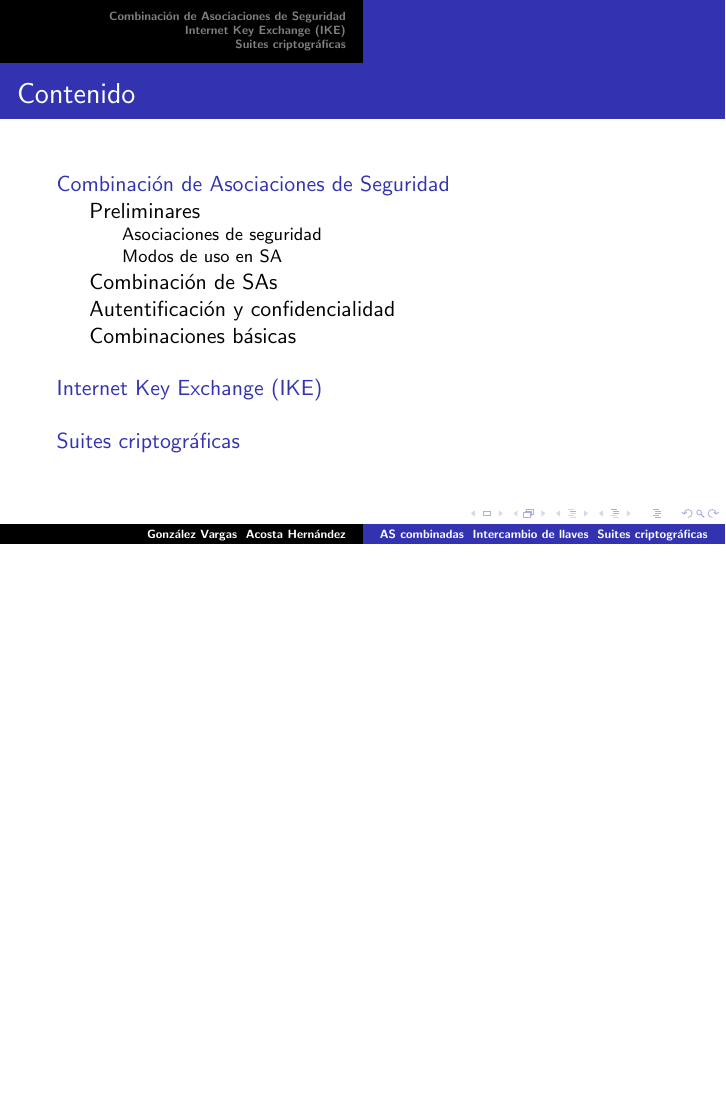
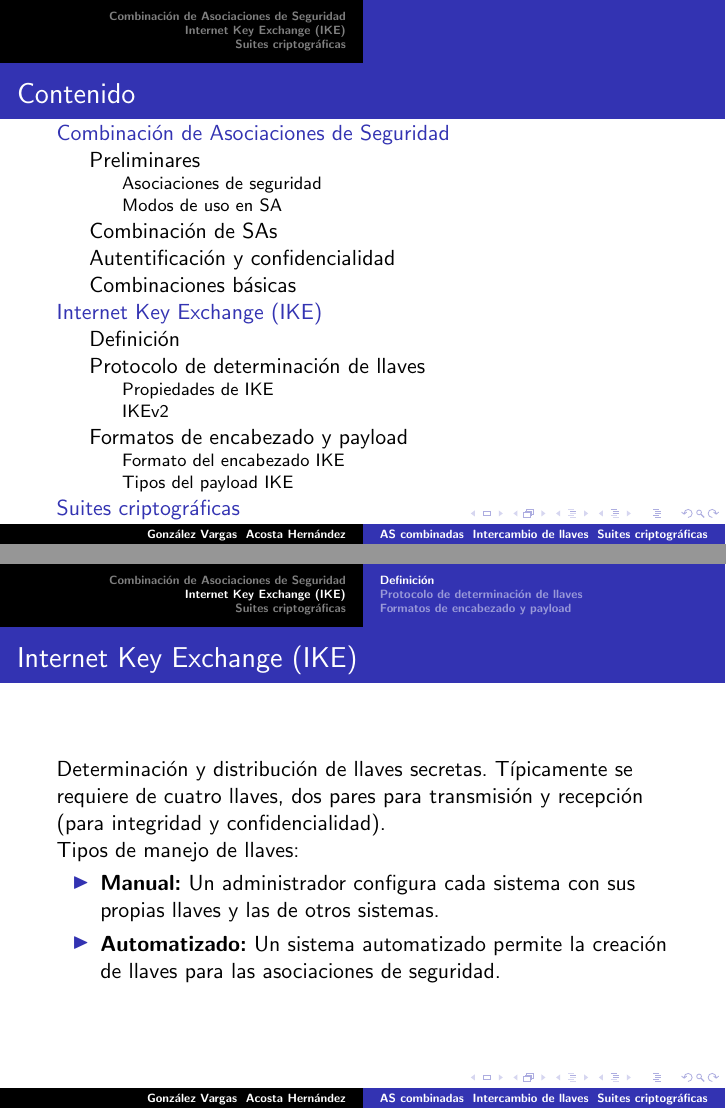
Before and after one commit to andreagonz/cripto-tareas, LaTeX slides (practicas/practica5/Practica5.tex): page 2 of 14 before the commit and pages 2 and 13 of 16 after it, the two joined at a grey line, the shorter picture padded with empty space. Compiled offline with pdfLaTeX.

Commit message:
Pequeño avance a presentacion de p5

```diff
--- a/practicas/practica5/Practica5.tex
+++ b/practicas/practica5/Practica5.tex
@@ -89,13 +89,30 @@
 
 
 \section{Internet Key Exchange (IKE)}
-\subsection{}
-\frame{\frametitle{}
+\subsection{Definición}
+\frame{\frametitle{Internet Key Exchange (IKE)}
+  Determinación y distribución de llaves secretas. Típicamente se requiere de cuatro llaves, dos pares para transmisión y recepción (para integridad y confidencialidad). \\
+
+  Tipos de manejo de llaves:
   \begin{itemize}
-  \item
+  \item \textbf{Manual:} Un administrador configura cada sistema con sus propias llaves y las de otros sistemas.
+  \item \textbf{Automatizado:} Un sistema automatizado permite la creación de llaves para las asociaciones de seguridad.
   \end{itemize}
 }
 
+\subsection{Protocolo de determinación de llaves}
+\subsubsection{Propiedades de IKE}
+\subsubsection{IKEv2}
+\frame{\frametitle{}
+
+}
+
+\subsection{Formatos de encabezado y payload}
+\subsubsection{Formato del encabezado IKE}
+\subsubsection{Tipos del payload IKE}
+\frame{\frametitle{}
+
+}
 \section{Suites criptográficas}
 \subsection{}
 \frame{\frametitle{}
```
